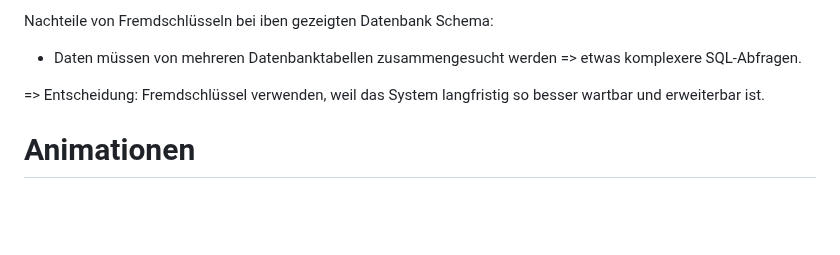
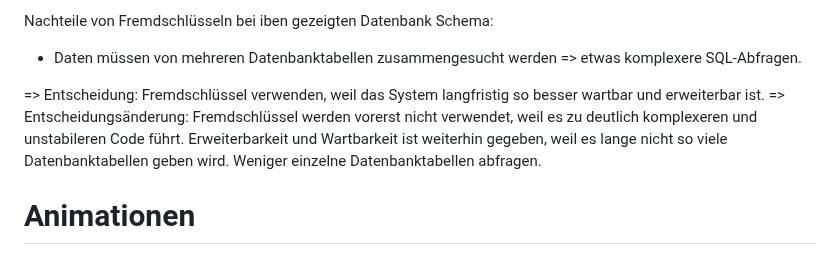
Before and after one commit to Marcel9494/Moneybook, a Markdown page: README.md, the part around the change. Rendered like a GitHub page; blank space fills up the shorter version.

Commit message:
Update README.md
Fremdschlüssel Entscheidungsänderung dokumentiert.

```diff
--- a/README.md
+++ b/README.md
@@ -87,6 +87,9 @@ Nachteile von Fremdschlüsseln bei iben gezeigten Datenbank Schema:
 - Daten müssen von mehreren Datenbanktabellen zusammengesucht werden => etwas komplexere SQL-Abfragen.
 
 => Entscheidung: Fremdschlüssel verwenden, weil das System langfristig so besser wartbar und erweiterbar ist.
+=> Entscheidungsänderung: Fremdschlüssel werden vorerst nicht verwendet, weil es zu deutlich komplexeren und unstabileren Code führt.
+Erweiterbarkeit und Wartbarkeit ist weiterhin gegeben, weil es lange nicht so viele Datenbanktabellen geben wird.
+Weniger einzelne Datenbanktabellen abfragen.
 
 # Animationen
 
```
